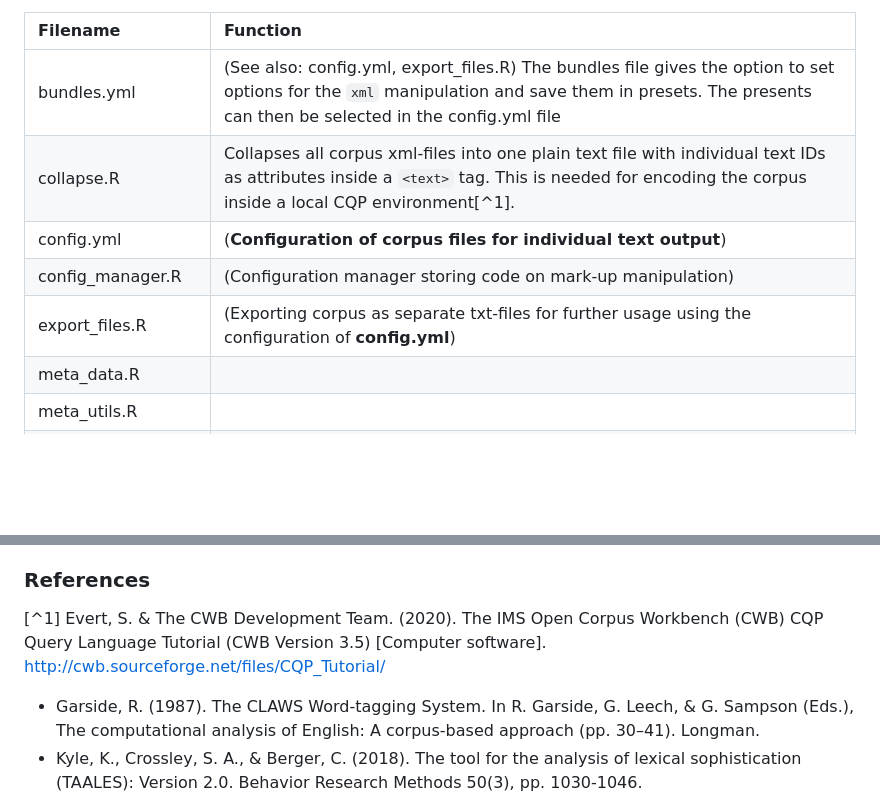
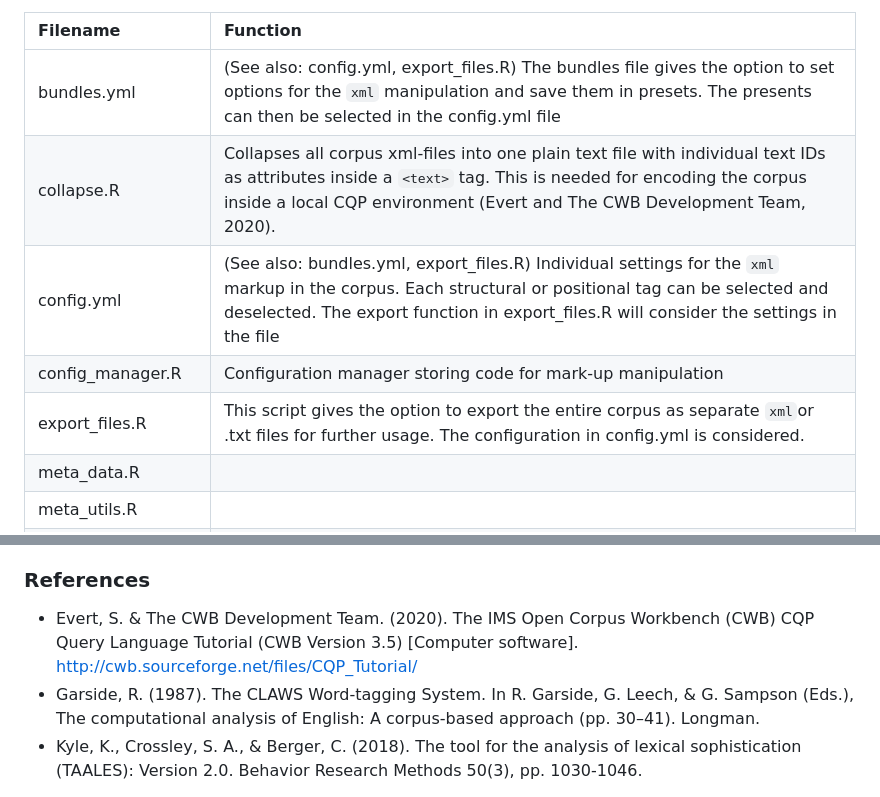
Before and after one commit to tobib92/SEEFLEX, a Markdown page: code/README.md, 2 parts joined by grey strips. Rendered like a GitHub page; blank space fills up the shorter version.

Commit message:
file progress

````diff
--- a/code/README.md
+++ b/code/README.md
@@ -12,10 +12,10 @@ The data pipeline provides various options to (pre-)process the data for differe
 | Filename | Function      |
 |:--------| :-------------|
 | bundles.yml | (See also: config.yml, export_files.R) The bundles file gives the option to set options for the ```xml``` manipulation and save them in presets. The presents can then be selected in the config.yml file |
-| collapse.R | Collapses all corpus xml-files into one plain text file with individual text IDs as attributes inside a ```<text>``` tag. This is needed for encoding the corpus inside a local CQP  environment[^1]. |
-| config.yml|(**Configuration of corpus files for individual text output**) |
-| config_manager.R | (Configuration manager storing code on mark-up manipulation) |
-| export_files.R | (Exporting corpus as separate txt-files for further usage using the configuration of **config.yml**) |
+| collapse.R | Collapses all corpus xml-files into one plain text file with individual text IDs as attributes inside a ```<text>``` tag. This is needed for encoding the corpus inside a local CQP  environment (Evert and The CWB Development Team, 2020). |
+| config.yml | (See also: bundles.yml, export_files.R) Individual settings for the ```xml``` markup in the corpus. Each structural or positional tag can be selected and deselected. The export function in export_files.R will consider the settings in the file |
+| config_manager.R | Configuration manager storing code for mark-up manipulation |
+| export_files.R | This script gives the option to export the entire corpus as separate ```xml```or .txt files for further usage. The configuration in config.yml is considered. |
 | meta_data.R | |
 | meta_utils.R | |
 | xml_manipulation.R ||
@@ -131,8 +131,7 @@ The [xml_manipulation file](code/data pipeline/xml_manipulation.R) provides func
 
 ### References
 
-[^1] Evert, S. & The CWB Development Team. (2020). The IMS Open Corpus Workbench (CWB) CQP Query Language Tutorial (CWB Version 3.5) [Computer software]. http://cwb.sourceforge.net/files/CQP_Tutorial/
-
+- Evert, S. & The CWB Development Team. (2020). The IMS Open Corpus Workbench (CWB) CQP Query Language Tutorial (CWB Version 3.5) [Computer software]. http://cwb.sourceforge.net/files/CQP_Tutorial/
 - Garside, R. (1987). The CLAWS Word-tagging System. In R. Garside, G. Leech, & G. Sampson (Eds.), The computational analysis of English: A corpus-based approach (pp. 30–41). Longman.
 - Kyle, K., Crossley, S. A., & Berger, C. (2018). The tool for the analysis of lexical sophistication (TAALES): Version 2.0. Behavior Research Methods 50(3), pp. 1030-1046. https://doi.org/10.3758/s13428-017-0924-4
 - Neumann, S., & Evert, S. (2021). A register variation perspective on varieties of English. In E. Seoane & D. Biber (Eds.), Corpus-based approaches to register variation (pp. 143–178). Benjamins. https://doi.org/10.1075/scl.103.06neu
````
